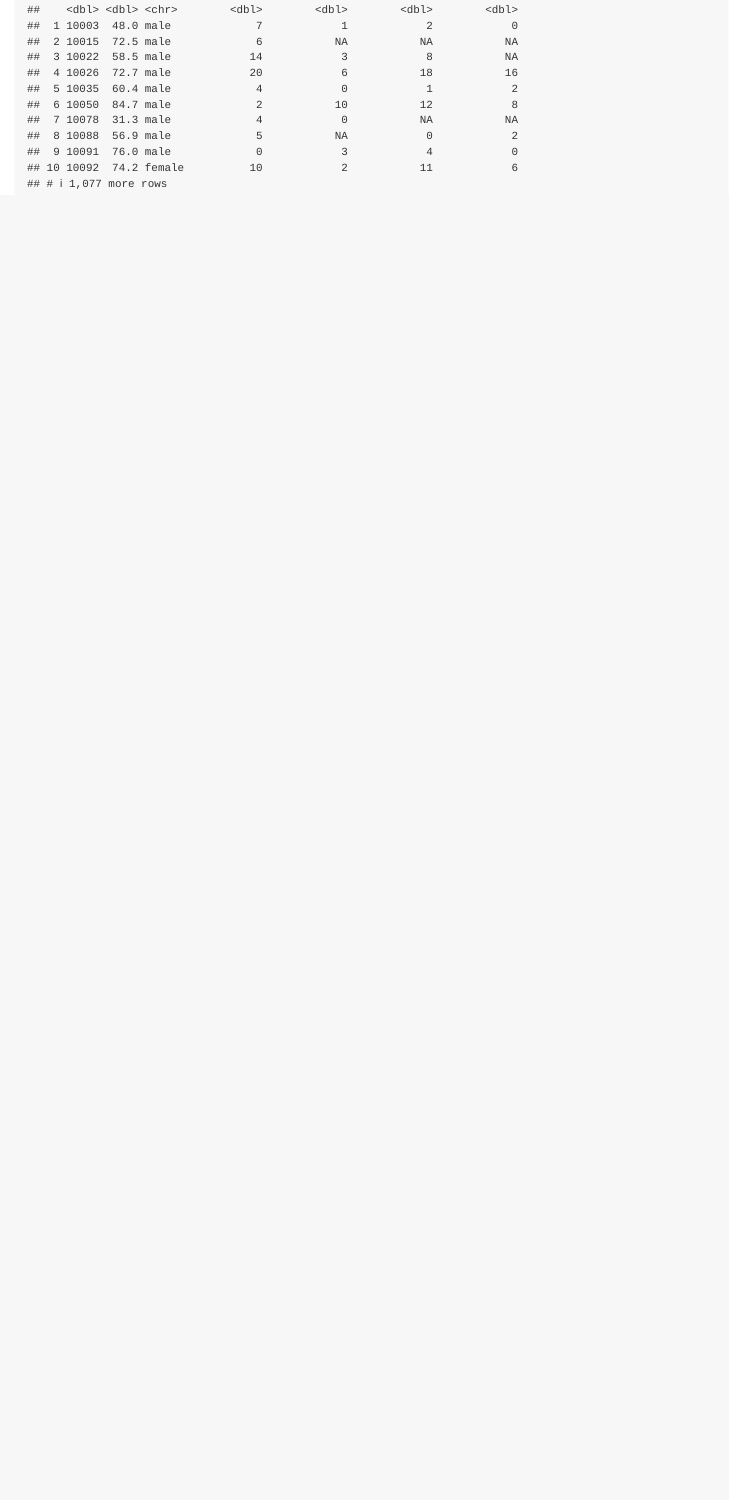
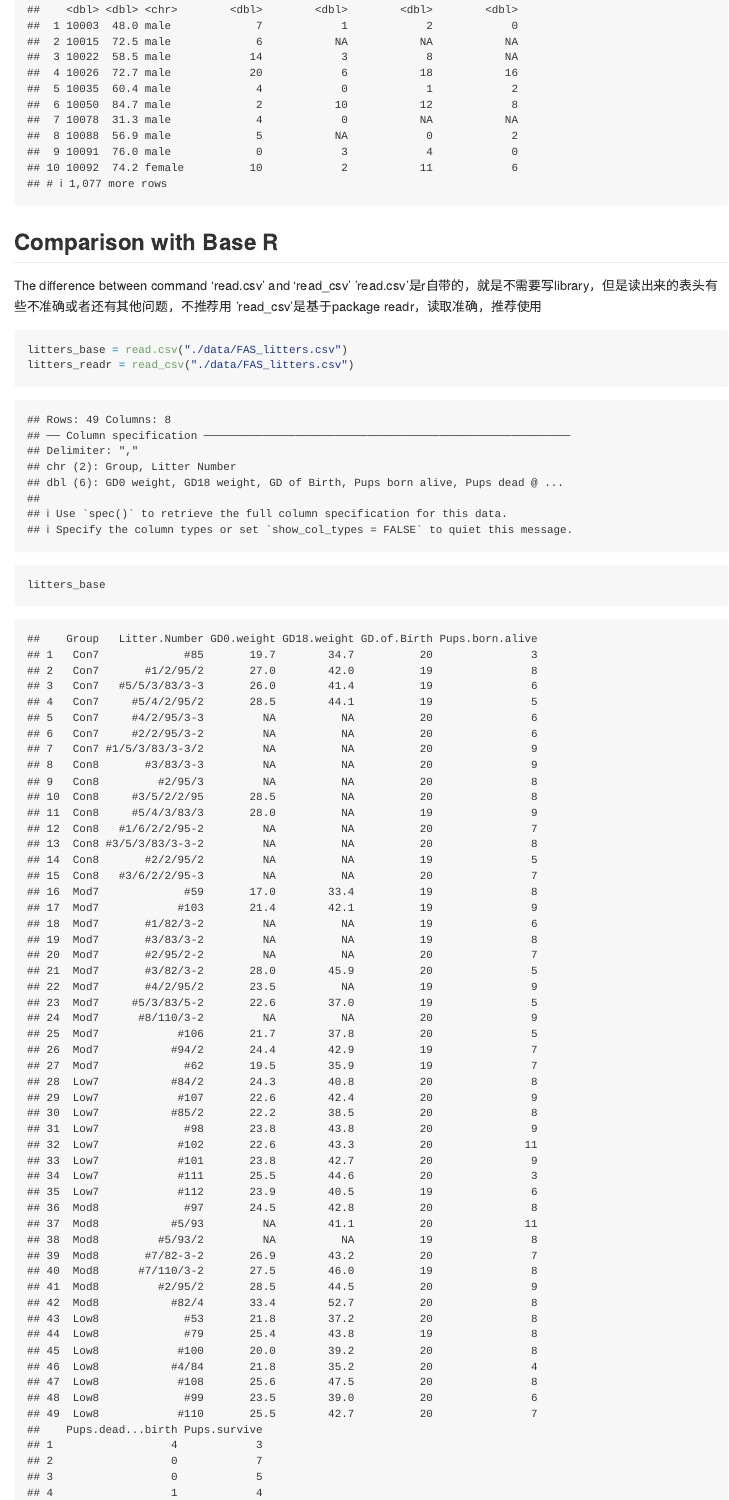
Before and after one commit to Yuzhe3676/Data_wrangling_1, an R Markdown document (data_import.Rmd): the page in a window 1100 px wide, from 4480 px down. The pictures show the output file data_import.md that the author committed with the source, drawn offline in the style of GitHub; long lines of code are wrapped.

Commit message:
read.csv vs read_csv

````diff
--- a/data_import.Rmd
+++ b/data_import.Rmd
@@ -62,3 +62,16 @@ library(haven)
 pulse_df = read_sas("./data/public_pulse_data.sas7bdat")
 pulse_df
 ```
+
+## Comparison with Base R
+The difference between command 'read.csv' and 'read_csv'
+'read.csv'是r自带的，就是不需要写library，但是读出来的表头有些不准确或者还有其他问题，不推荐用
+'read_csv'是基于package readr，读取准确，推荐使用
+
+```{r}
+litters_base = read.csv("./data/FAS_litters.csv")
+litters_readr = read_csv("./data/FAS_litters.csv")
+
+litters_base
+litters_readr
+```
````
Also changed, not shown: data_import.md.
